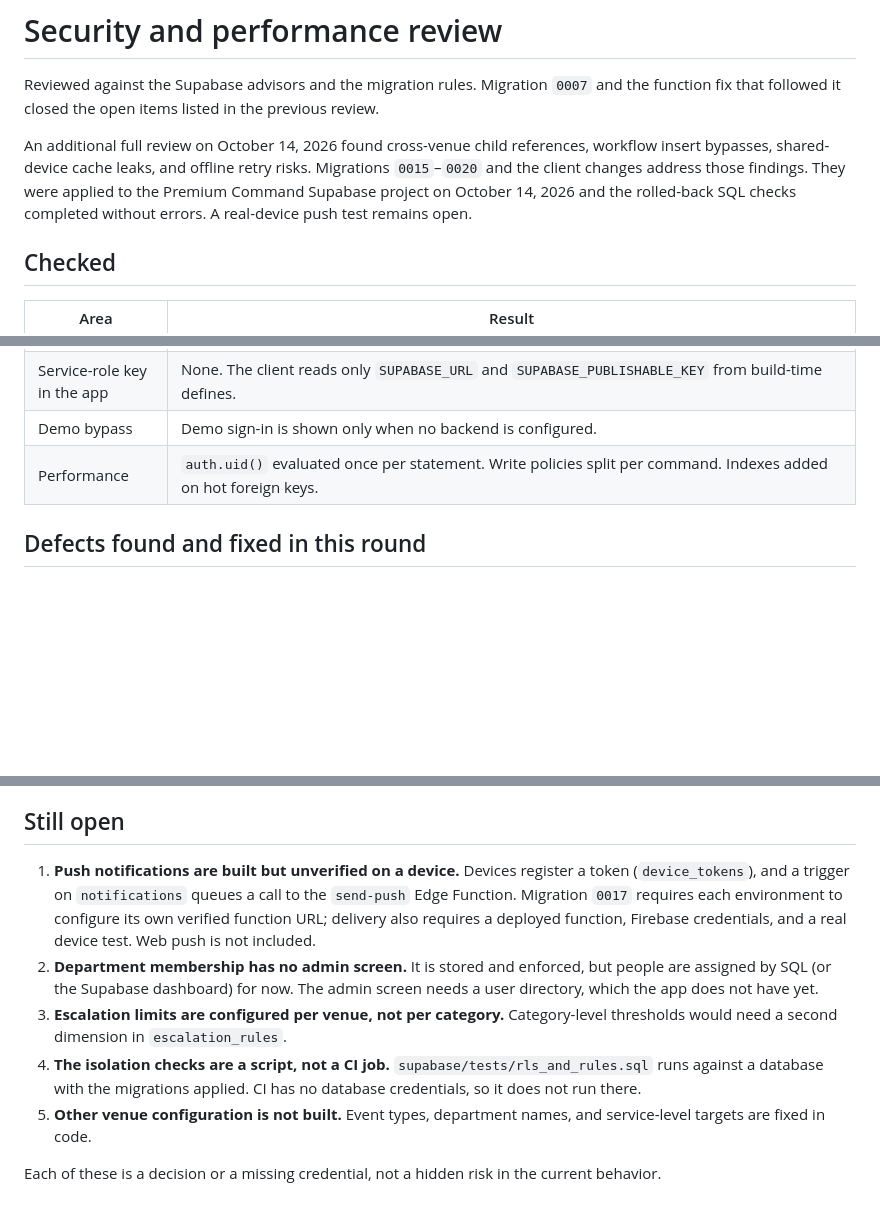
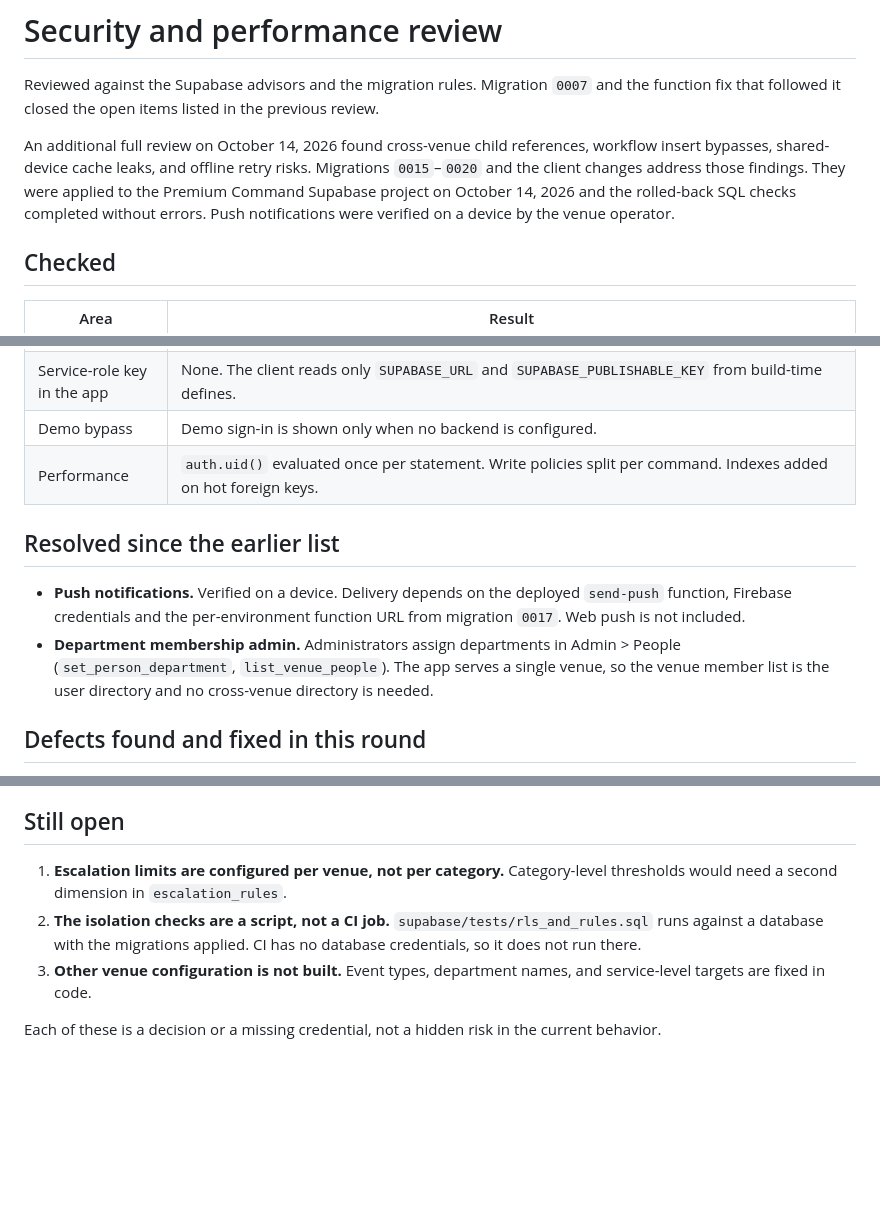
Before and after one commit to lwhobley/premiumcommand, a Markdown page: docs/SECURITY_REVIEW.md, 3 parts joined by grey strips. Rendered like a GitHub page; blank space fills up the shorter version.

Commit message:
docs: close push verification and department admin review items
Co-Authored-By: Claude Sonnet 5.5 <noreply@anthropic.com>
Claude-Session: https://claude.ai/code/session_013GtCZfNLF8zcq5ouqfwFka

```diff
--- a/docs/SECURITY_REVIEW.md
+++ b/docs/SECURITY_REVIEW.md
@@ -2,7 +2,7 @@
 
 Reviewed against the Supabase advisors and the migration rules. Migration `0007` and the function fix that followed it closed the open items listed in the previous review.
 
-An additional full review on October 14, 2026 found cross-venue child references, workflow insert bypasses, shared-device cache leaks, and offline retry risks. Migrations `0015`–`0020` and the client changes address those findings. They were applied to the Premium Command Supabase project on October 14, 2026 and the rolled-back SQL checks completed without errors. A real-device push test remains open.
+An additional full review on October 14, 2026 found cross-venue child references, workflow insert bypasses, shared-device cache leaks, and offline retry risks. Migrations `0015`–`0020` and the client changes address those findings. They were applied to the Premium Command Supabase project on October 14, 2026 and the rolled-back SQL checks completed without errors. Push notifications were verified on a device by the venue operator.
 
 ## Checked
 
@@ -25,6 +25,11 @@ An additional full review on October 14, 2026 found cross-venue child references
 | Demo bypass | Demo sign-in is shown only when no backend is configured. |
 | Performance | `auth.uid()` evaluated once per statement. Write policies split per command. Indexes added on hot foreign keys. |
 
+## Resolved since the earlier list
+
+- **Push notifications.** Verified on a device. Delivery depends on the deployed `send-push` function, Firebase credentials and the per-environment function URL from migration `0017`. Web push is not included.
+- **Department membership admin.** Administrators assign departments in Admin > People (`set_person_department`, `list_venue_people`). The app serves a single venue, so the venue member list is the user directory and no cross-venue directory is needed.
+
 ## Defects found and fixed in this round
 
 - **Department check silently passed.** `transition_service_request` compared `assigned_user_id = auth.uid()` directly. For a department-level request that comparison is NULL, and `NULL OR false` is NULL, so the `IF NOT ...` check did not raise. Any operator could act on another department's request. Fixed with `coalesce` in migration `0007`, and the rule test now catches it.
@@ -36,10 +41,8 @@ An additional full review on October 14, 2026 found cross-venue child references
 
 ## Still open
 
-1. **Push notifications are built but unverified on a device.** Devices register a token (`device_tokens`), and a trigger on `notifications` queues a call to the `send-push` Edge Function. Migration `0017` requires each environment to configure its own verified function URL; delivery also requires a deployed function, Firebase credentials, and a real device test. Web push is not included.
-2. **Department membership has no admin screen.** It is stored and enforced, but people are assigned by SQL (or the Supabase dashboard) for now. The admin screen needs a user directory, which the app does not have yet.
-3. **Escalation limits are configured per venue, not per category.** Category-level thresholds would need a second dimension in `escalation_rules`.
-4. **The isolation checks are a script, not a CI job.** `supabase/tests/rls_and_rules.sql` runs against a database with the migrations applied. CI has no database credentials, so it does not run there.
-5. **Other venue configuration is not built.** Event types, department names, and service-level targets are fixed in code.
+1. **Escalation limits are configured per venue, not per category.** Category-level thresholds would need a second dimension in `escalation_rules`.
+2. **The isolation checks are a script, not a CI job.** `supabase/tests/rls_and_rules.sql` runs against a database with the migrations applied. CI has no database credentials, so it does not run there.
+3. **Other venue configuration is not built.** Event types, department names, and service-level targets are fixed in code.
 
 Each of these is a decision or a missing credential, not a hidden risk in the current behavior.
```
